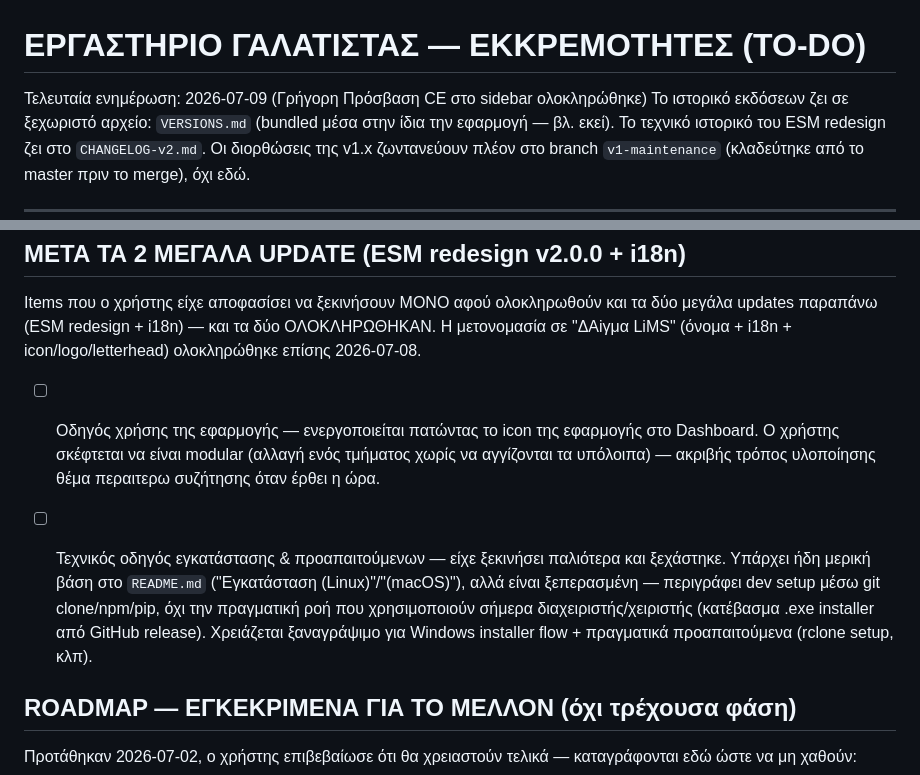
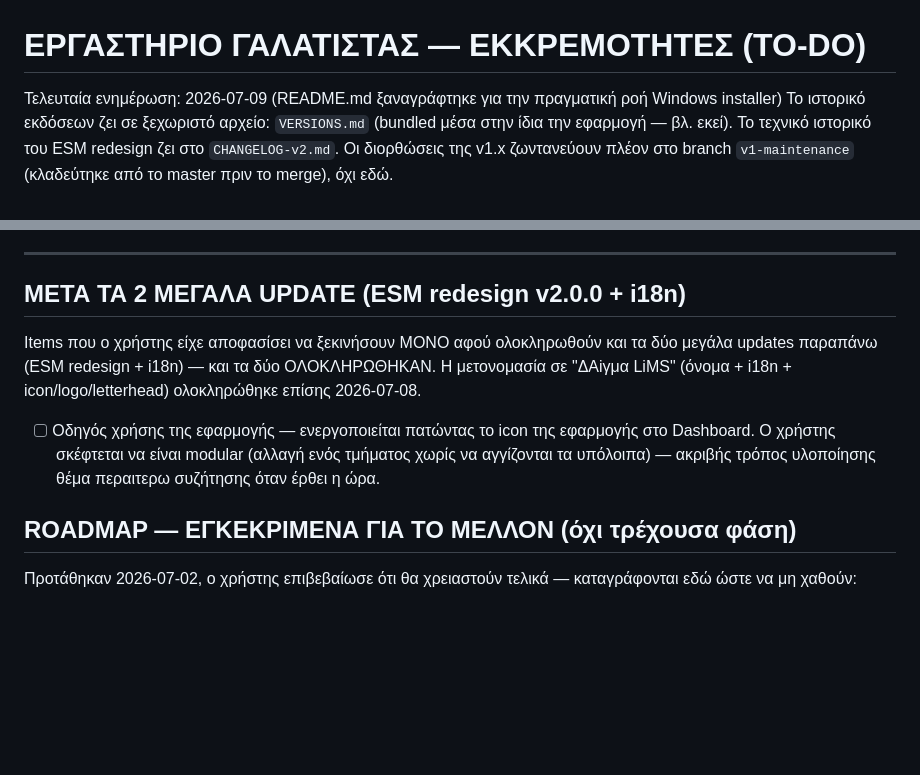
Before and after one commit to papadcha/lab-galatista, a Markdown page: TODOLIST.md, 2 parts joined by grey strips. GitHub-like rendering; blank space fills up the shorter version.

Commit message:
docs: drop completed install-guide item from TODOLIST.md
Co-Authored-By: Claude Sonnet 5 <noreply@anthropic.com>
Claude-Session: https://claude.ai/code/session_01Qy2KNnBswQaSCB9AY2a8X5

```diff
--- a/TODOLIST.md
+++ b/TODOLIST.md
@@ -1,6 +1,6 @@
 # ΕΡΓΑΣΤΗΡΙΟ ΓΑΛΑΤΙΣΤΑΣ — ΕΚΚΡΕΜΟΤΗΤΕΣ (TO-DO)
 
-Τελευταία ενημέρωση: 2026-07-09 (Γρήγορη Πρόσβαση CE στο sidebar ολοκληρώθηκε)
+Τελευταία ενημέρωση: 2026-07-09 (README.md ξαναγράφτηκε για την πραγματική ροή Windows installer)
 Το ιστορικό εκδόσεων ζει σε ξεχωριστό αρχείο: `VERSIONS.md`
 (bundled μέσα στην ίδια την εφαρμογή — βλ. εκεί). Το τεχνικό ιστορικό
 του ESM redesign ζει στο `CHANGELOG-v2.md`. Οι διορθώσεις της v1.x
@@ -20,14 +20,6 @@ i18n + icon/logo/letterhead) ολοκληρώθηκε επίσης 2026-07-08.
       της εφαρμογής στο Dashboard. Ο χρήστης σκέφτεται να είναι modular
       (αλλαγή ενός τμήματος χωρίς να αγγίζονται τα υπόλοιπα) — ακριβής
       τρόπος υλοποίησης θέμα περαιτερω συζήτησης όταν έρθει η ώρα.
-
-- [ ] Τεχνικός οδηγός εγκατάστασης & προαπαιτούμενων — είχε ξεκινήσει
-      παλιότερα και ξεχάστηκε. Υπάρχει ήδη μερική βάση στο `README.md`
-      ("Εγκατάσταση (Linux)"/"(macOS)"), αλλά είναι ξεπερασμένη — περιγράφει
-      dev setup μέσω git clone/npm/pip, όχι την πραγματική ροή που
-      χρησιμοποιούν σήμερα διαχειριστής/χειριστής (κατέβασμα .exe installer
-      από GitHub release). Χρειάζεται ξαναγράψιμο για Windows installer
-      flow + πραγματικά προαπαιτούμενα (rclone setup, κλπ).
 
 ## ROADMAP — ΕΓΚΕΚΡΙΜΕΝΑ ΓΙΑ ΤΟ ΜΕΛΛΟΝ (όχι τρέχουσα φάση)
 
```
